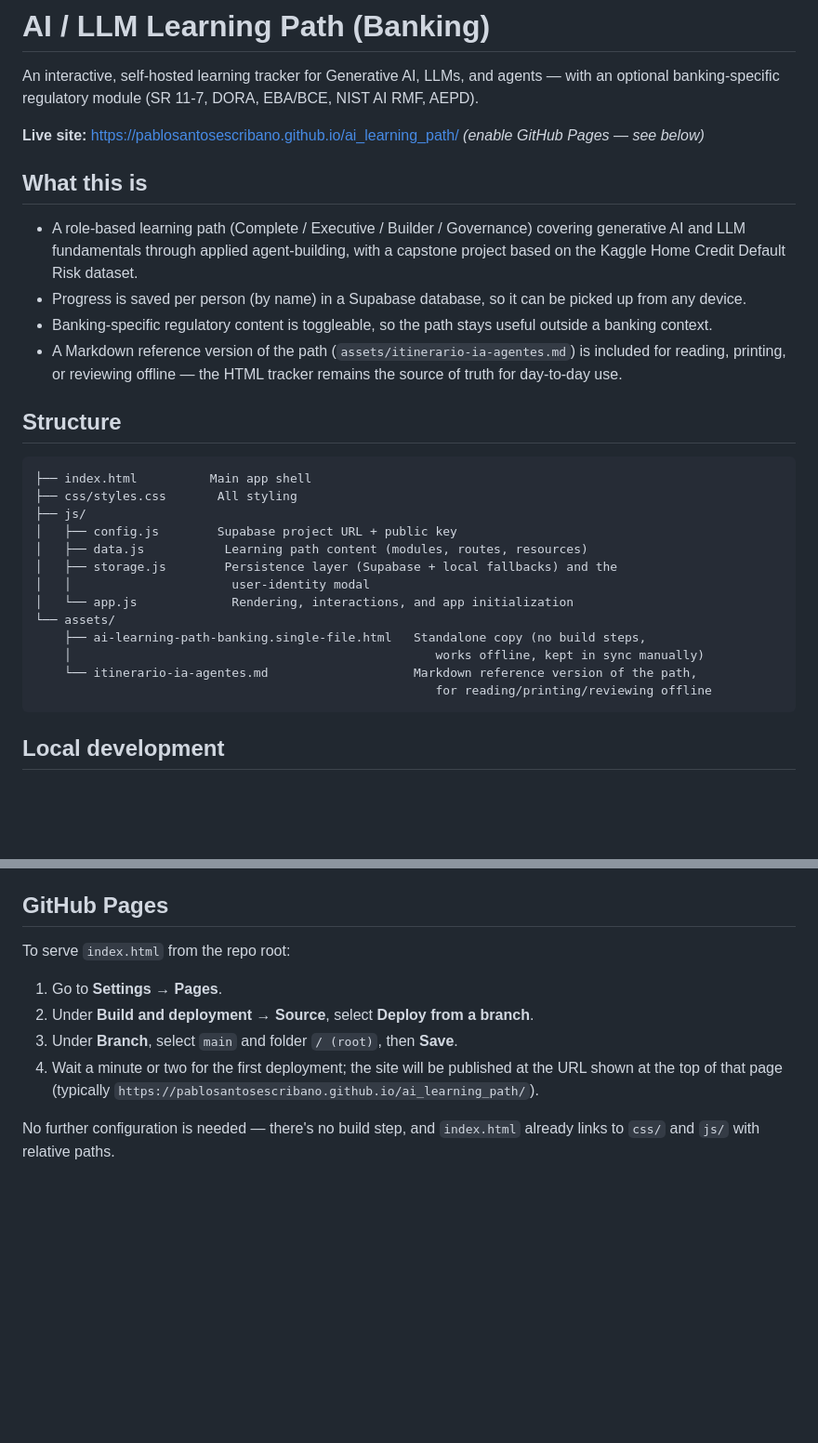
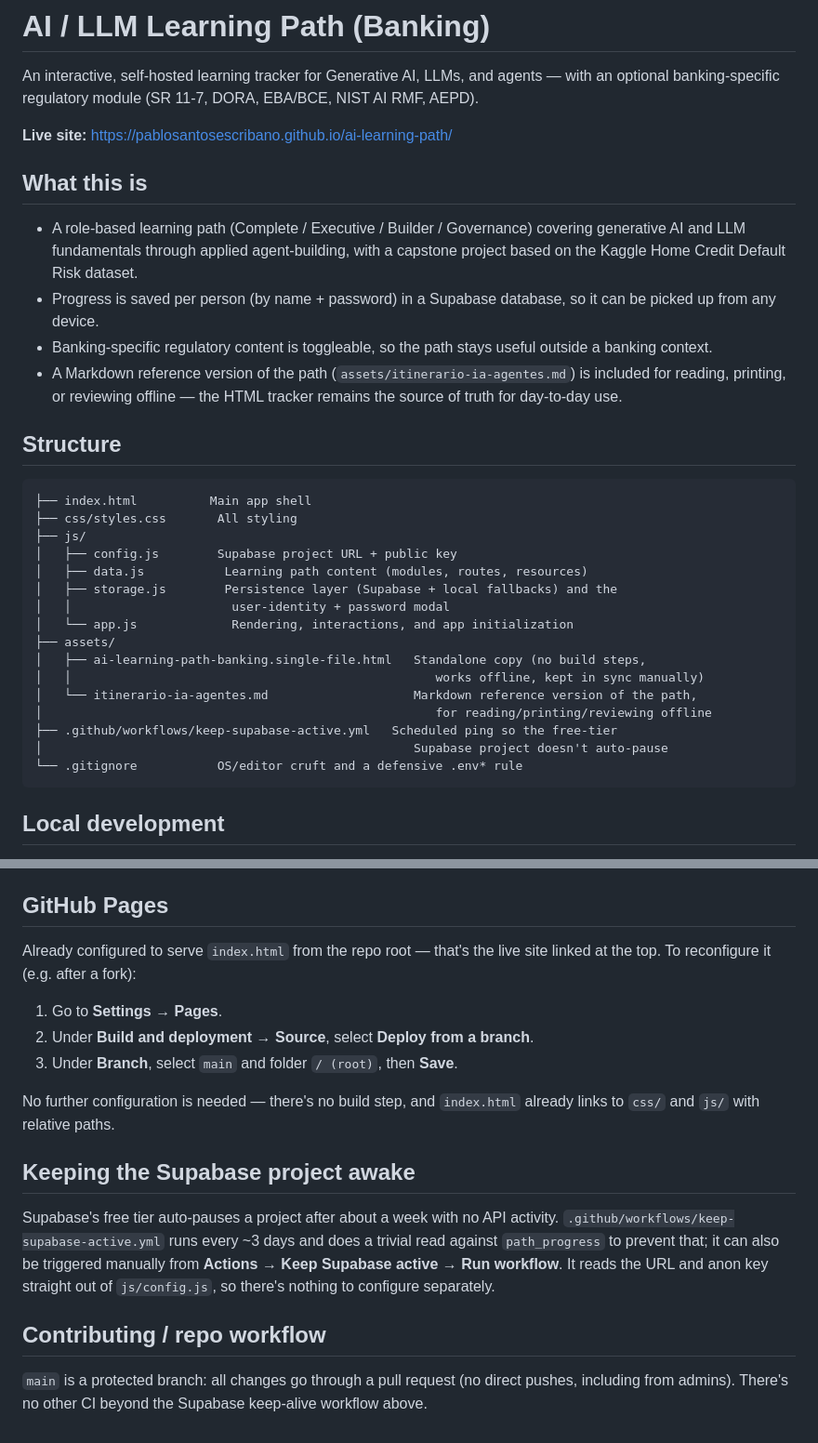
Before and after one commit to pablosantosescribano/ai-learning-path, a Markdown page: README.md, 2 parts joined by grey strips. Shown at 93% size. Drawn GitHub-style; blank space fills up the shorter version.

Commit message:
Update README for repo rename and recent changes
- Fixes the live-site and GitHub Pages URLs to the new repo name
  (ai-learning-path, was ai_learning_path).
- Documents the access-password feature in the structure/content
  overview, the Supabase keep-alive GitHub Action, .gitignore, and the
  protected main branch / PR-only workflow — none of which were
  reflected in the README yet.
- Reframes the GitHub Pages section as already-configured reference
  instead of a pending setup step, since it's live.

````diff
--- a/README.md
+++ b/README.md
@@ -2,12 +2,12 @@
 
 An interactive, self-hosted learning tracker for Generative AI, LLMs, and agents — with an optional banking-specific regulatory module (SR 11-7, DORA, EBA/BCE, NIST AI RMF, AEPD).
 
-**Live site:** https://pablosantosescribano.github.io/ai_learning_path/ *(enable GitHub Pages — see below)*
+**Live site:** https://pablosantosescribano.github.io/ai-learning-path/
 
 ## What this is
 
 - A role-based learning path (Complete / Executive / Builder / Governance) covering generative AI and LLM fundamentals through applied agent-building, with a capstone project based on the Kaggle Home Credit Default Risk dataset.
-- Progress is saved per person (by name) in a Supabase database, so it can be picked up from any device.
+- Progress is saved per person (by name + password) in a Supabase database, so it can be picked up from any device.
 - Banking-specific regulatory content is toggleable, so the path stays useful outside a banking context.
 - A Markdown reference version of the path (`assets/itinerario-ia-agentes.md`) is included for reading, printing, or reviewing offline — the HTML tracker remains the source of truth for day-to-day use.
 
@@ -20,13 +20,16 @@ An interactive, self-hosted learning tracker for Generative AI, LLMs, and agents
 │   ├── config.js        Supabase project URL + public key
 │   ├── data.js           Learning path content (modules, routes, resources)
 │   ├── storage.js        Persistence layer (Supabase + local fallbacks) and the
-│   │                      user-identity modal
+│   │                      user-identity + password modal
 │   └── app.js             Rendering, interactions, and app initialization
-└── assets/
-    ├── ai-learning-path-banking.single-file.html   Standalone copy (no build steps,
-    │                                                  works offline, kept in sync manually)
-    └── itinerario-ia-agentes.md                    Markdown reference version of the path,
-                                                       for reading/printing/reviewing offline
+├── assets/
+│   ├── ai-learning-path-banking.single-file.html   Standalone copy (no build steps,
+│   │                                                  works offline, kept in sync manually)
+│   └── itinerario-ia-agentes.md                    Markdown reference version of the path,
+│                                                      for reading/printing/reviewing offline
+├── .github/workflows/keep-supabase-active.yml   Scheduled ping so the free-tier
+│                                                   Supabase project doesn't auto-pause
+└── .gitignore           OS/editor cruft and a defensive .env* rule
 ```
 
 ## Local development
@@ -54,11 +57,18 @@ Learning modules, resources, and routes live in `js/data.js`. Regulatory / banki
 
 ## GitHub Pages
 
-To serve `index.html` from the repo root:
+Already configured to serve `index.html` from the repo root — that's the live site linked at the top. To reconfigure it (e.g. after a fork):
 
 1. Go to **Settings → Pages**.
 2. Under **Build and deployment → Source**, select **Deploy from a branch**.
 3. Under **Branch**, select `main` and folder `/ (root)`, then **Save**.
-4. Wait a minute or two for the first deployment; the site will be published at the URL shown at the top of that page (typically `https://pablosantosescribano.github.io/ai_learning_path/`).
 
 No further configuration is needed — there's no build step, and `index.html` already links to `css/` and `js/` with relative paths.
+
+## Keeping the Supabase project awake
+
+Supabase's free tier auto-pauses a project after about a week with no API activity. `.github/workflows/keep-supabase-active.yml` runs every ~3 days and does a trivial read against `path_progress` to prevent that; it can also be triggered manually from **Actions → Keep Supabase active → Run workflow**. It reads the URL and anon key straight out of `js/config.js`, so there's nothing to configure separately.
+
+## Contributing / repo workflow
+
+`main` is a protected branch: all changes go through a pull request (no direct pushes, including from admins). There's no other CI beyond the Supabase keep-alive workflow above.
````
